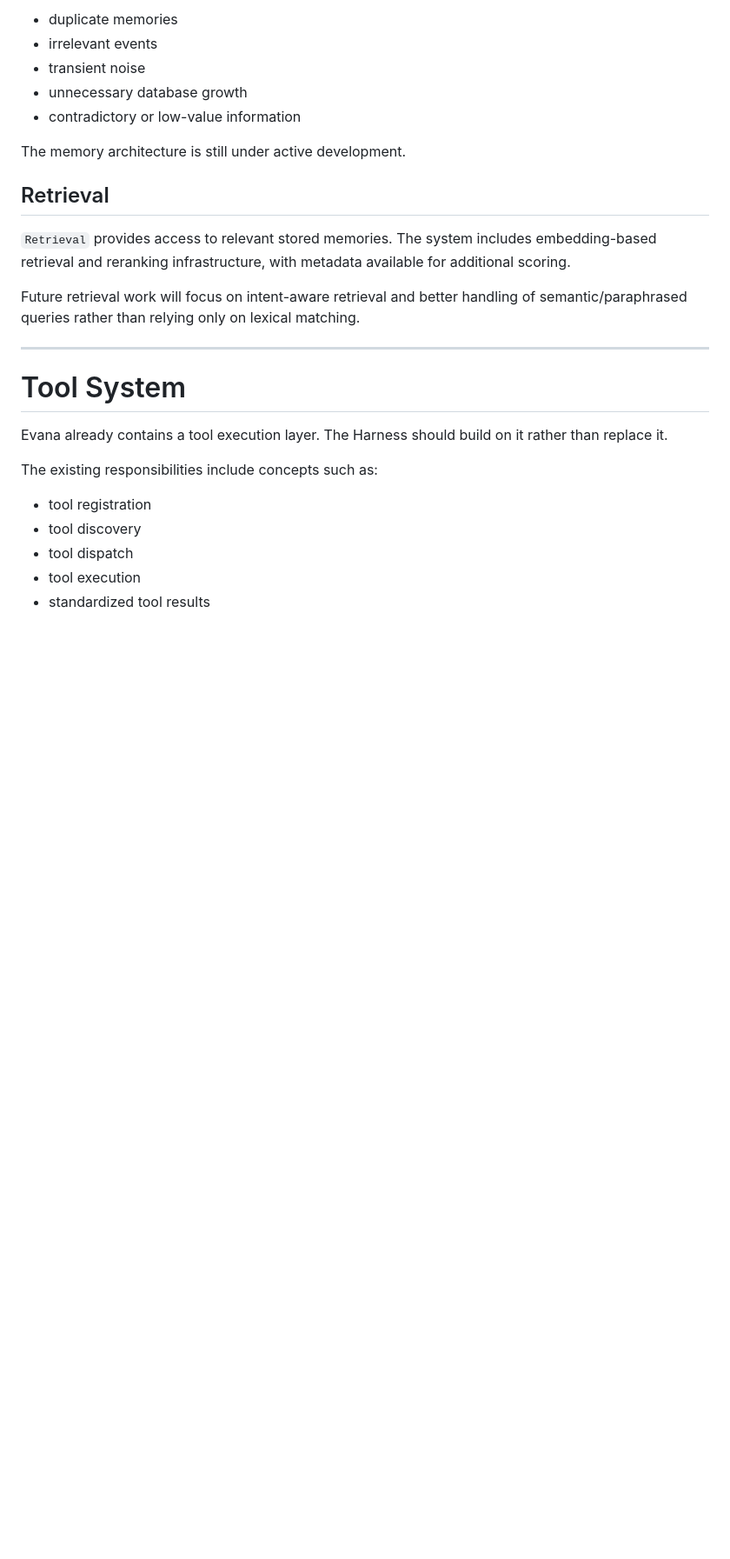
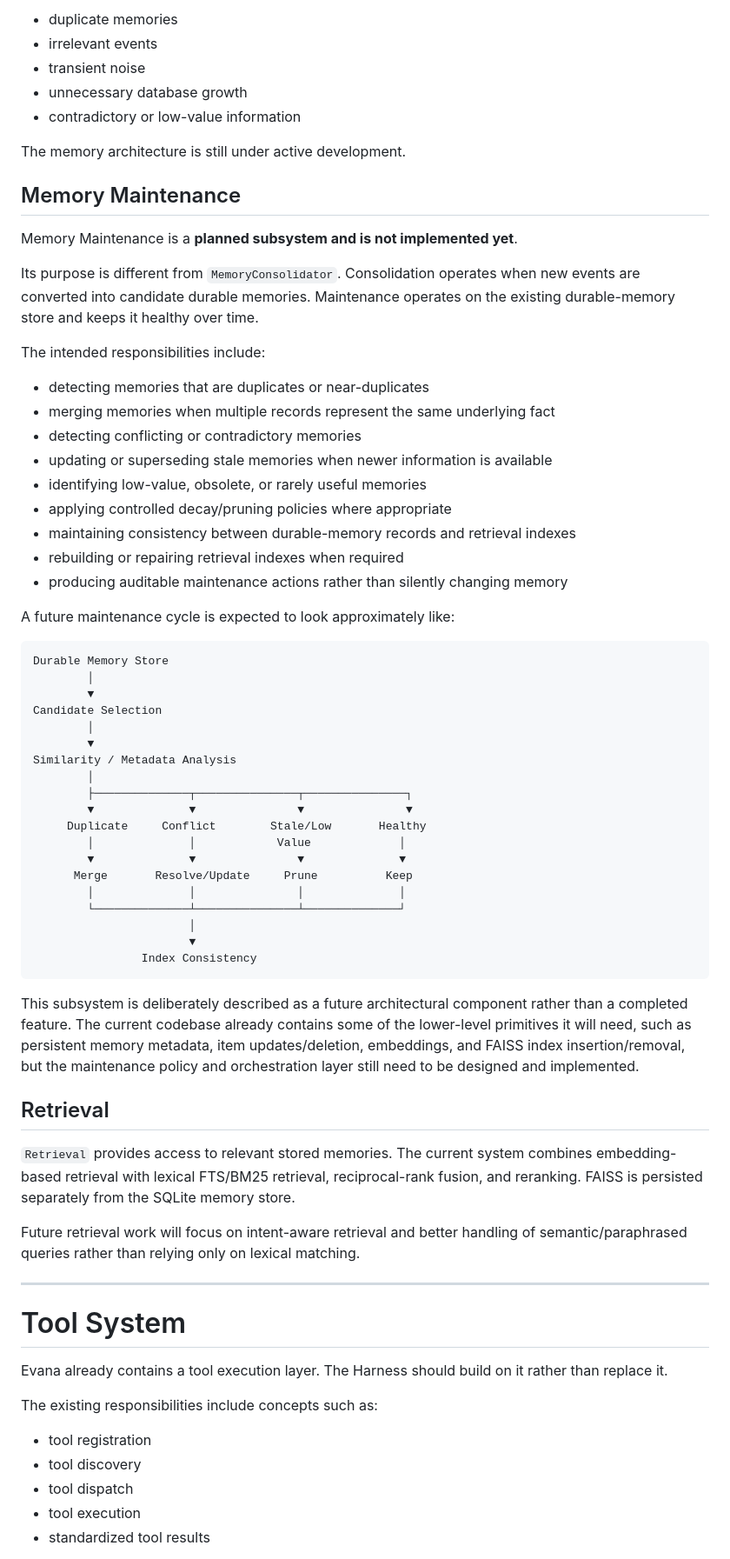
Before and after one commit to NxFi3/Evana-agent-runtime, a Markdown page: README.md, the part around one of its changes. Shown at 87% size. GitHub-like rendering; blank space fills up the shorter version.

Commit message:
docs: document planned memory maintenance subsystem

````diff
--- a/README.md
+++ b/README.md
@@ -307,9 +315,53 @@ The system is intended to reduce:
 
 The memory architecture is still under active development.
 
+## Memory Maintenance
+
+Memory Maintenance is a **planned subsystem and is not implemented yet**.
+
+Its purpose is different from `MemoryConsolidator`. Consolidation operates when new events are converted into candidate durable memories. Maintenance operates on the existing durable-memory store and keeps it healthy over time.
+
+The intended responsibilities include:
+
+- detecting memories that are duplicates or near-duplicates
+- merging memories when multiple records represent the same underlying fact
+- detecting conflicting or contradictory memories
+- updating or superseding stale memories when newer information is available
+- identifying low-value, obsolete, or rarely useful memories
+- applying controlled decay/pruning policies where appropriate
+- maintaining consistency between durable-memory records and retrieval indexes
+- rebuilding or repairing retrieval indexes when required
+- producing auditable maintenance actions rather than silently changing memory
+
+A future maintenance cycle is expected to look approximately like:
+
+```text
+Durable Memory Store
+        │
+        ▼
+Candidate Selection
+        │
+        ▼
+Similarity / Metadata Analysis
+        │
+        ├──────────────┬───────────────┬───────────────┐
+        ▼              ▼               ▼               ▼
+     Duplicate     Conflict        Stale/Low       Healthy
+        │              │            Value             │
+        ▼              ▼               ▼              ▼
+      Merge       Resolve/Update     Prune          Keep
+        │              │               │              │
+        └──────────────┴───────────────┴──────────────┘
+                       │
+                       ▼
+                Index Consistency
+```
+
+This subsystem is deliberately described as a future architectural component rather than a completed feature. The current codebase already contains some of the lower-level primitives it will need, such as persistent memory metadata, item updates/deletion, embeddings, and FAISS index insertion/removal, but the maintenance policy and orchestration layer still need to be designed and implemented.
+
 ## Retrieval
 
-`Retrieval` provides access to relevant stored memories. The system includes embedding-based retrieval and reranking infrastructure, with metadata available for additional scoring.
+`Retrieval` provides access to relevant stored memories. The current system combines embedding-based retrieval with lexical FTS/BM25 retrieval, reciprocal-rank fusion, and reranking. FAISS is persisted separately from the SQLite memory store.
 
 Future retrieval work will focus on intent-aware retrieval and better handling of semantic/paraphrased queries rather than relying only on lexical matching.
 
````
Also changed, not shown: other parts of README.md (+21 -40 lines).
